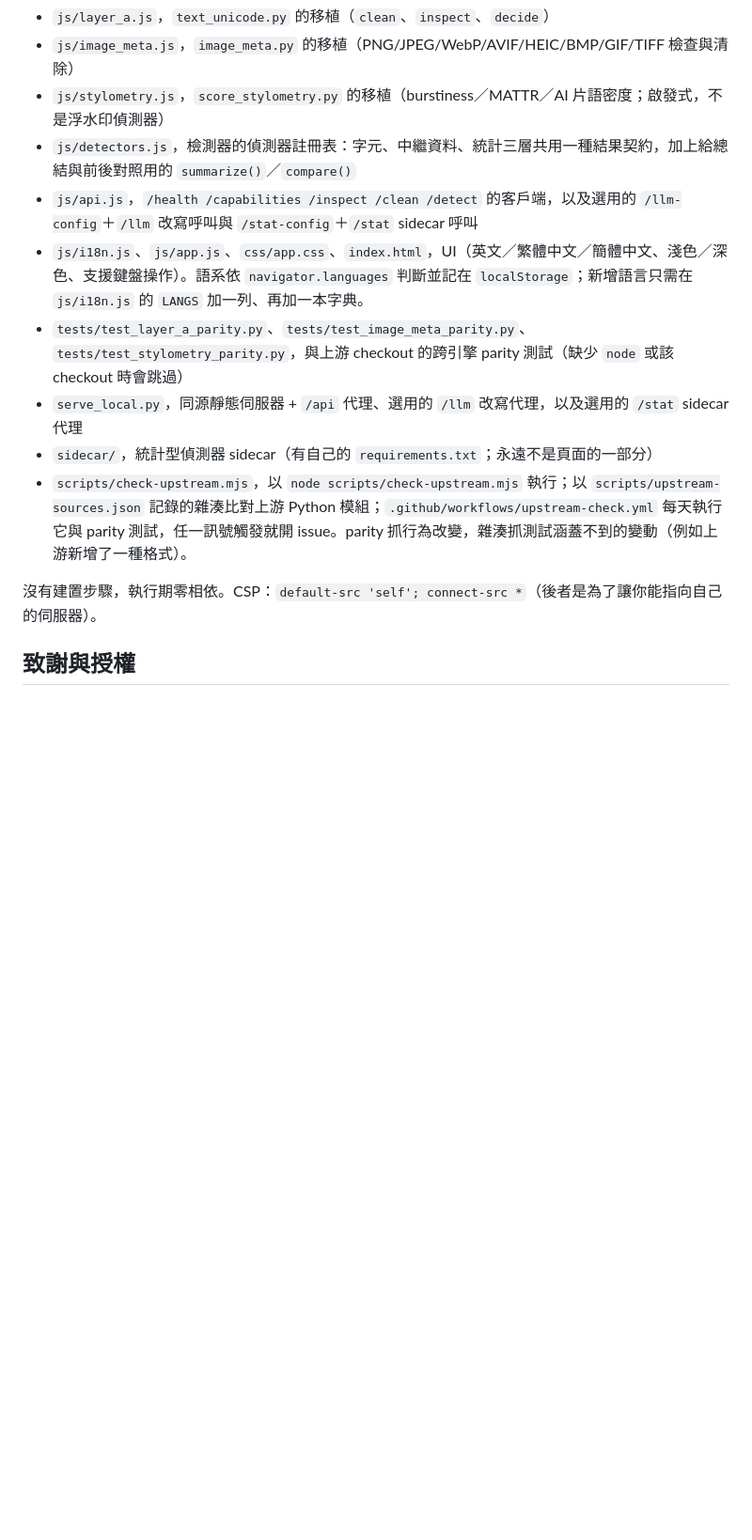
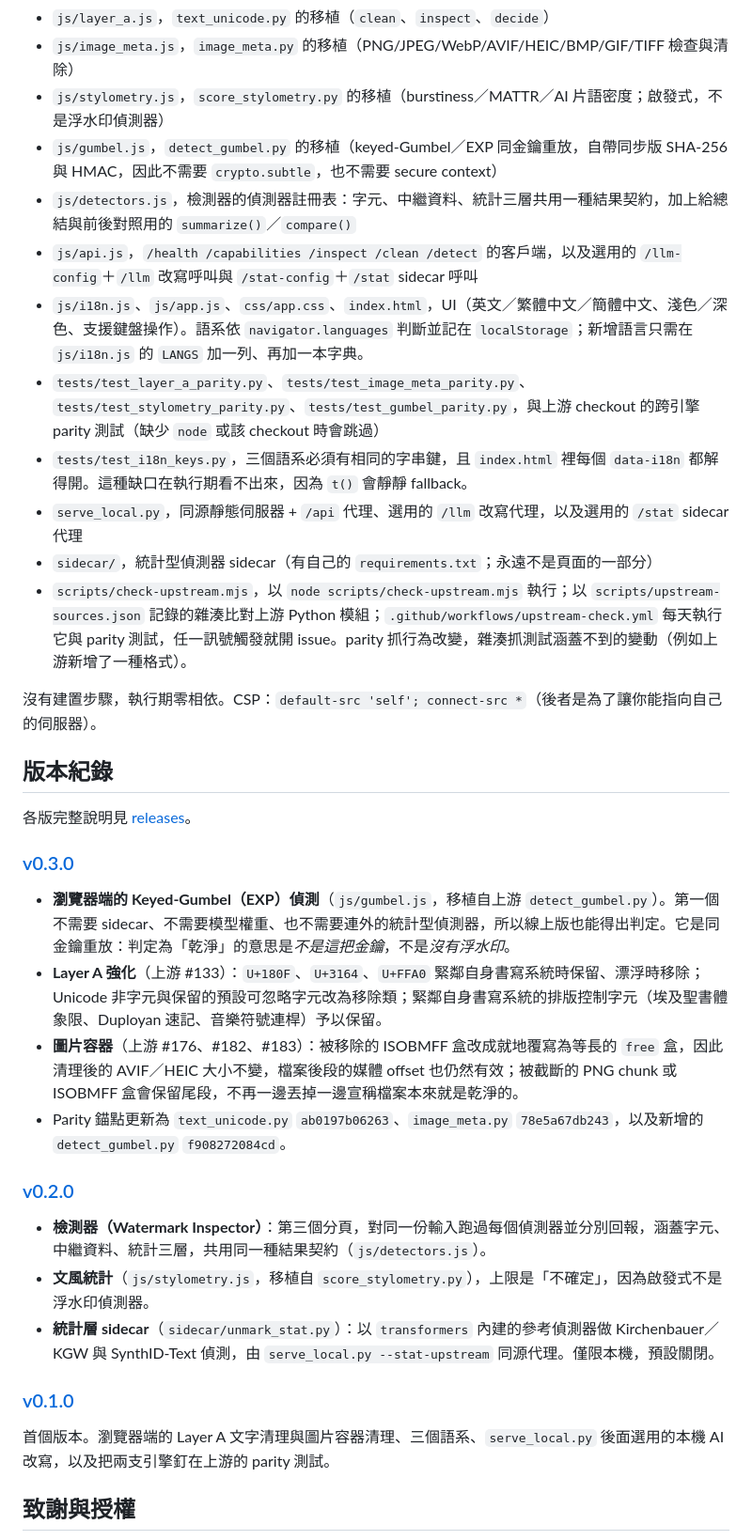
Before and after one commit to ivanusto/unmark-web, a Markdown page: README.zh-TW.md, the part around one of its changes. Shown at 94% size. GitHub-like rendering; blank space fills up the shorter version.

```diff
--- a/README.zh-TW.md
+++ b/README.zh-TW.md
@@ -158,16 +158,39 @@ node scripts/check-upstream.mjs
 - `js/layer_a.js`，`text_unicode.py` 的移植（`clean`、`inspect`、`decide`）
 - `js/image_meta.js`，`image_meta.py` 的移植（PNG/JPEG/WebP/AVIF/HEIC/BMP/GIF/TIFF 檢查與清除）
 - `js/stylometry.js`，`score_stylometry.py` 的移植（burstiness／MATTR／AI 片語密度；啟發式，不是浮水印偵測器）
+- `js/gumbel.js`，`detect_gumbel.py` 的移植（keyed-Gumbel／EXP 同金鑰重放，自帶同步版 SHA-256 與 HMAC，因此不需要 `crypto.subtle`，也不需要 secure context）
 - `js/detectors.js`，檢測器的偵測器註冊表：字元、中繼資料、統計三層共用一種結果契約，加上給總結與前後對照用的 `summarize()`／`compare()`
 - `js/api.js`，`/health /capabilities /inspect /clean /detect` 的客戶端，以及選用的 `/llm-config`＋`/llm` 改寫呼叫與 `/stat-config`＋`/stat` sidecar 呼叫
 - `js/i18n.js`、`js/app.js`、`css/app.css`、`index.html`，UI（英文／繁體中文／簡體中文、淺色／深色、支援鍵盤操作）。語系依 `navigator.languages` 判斷並記在 `localStorage`；新增語言只需在 `js/i18n.js` 的 `LANGS` 加一列、再加一本字典。
-- `tests/test_layer_a_parity.py`、`tests/test_image_meta_parity.py`、`tests/test_stylometry_parity.py`，與上游 checkout 的跨引擎 parity 測試（缺少 `node` 或該 checkout 時會跳過）
+- `tests/test_layer_a_parity.py`、`tests/test_image_meta_parity.py`、`tests/test_stylometry_parity.py`、`tests/test_gumbel_parity.py`，與上游 checkout 的跨引擎 parity 測試（缺少 `node` 或該 checkout 時會跳過）
+- `tests/test_i18n_keys.py`，三個語系必須有相同的字串鍵，且 `index.html` 裡每個 `data-i18n` 都解得開。這種缺口在執行期看不出來，因為 `t()` 會靜靜 fallback。
 - `serve_local.py`，同源靜態伺服器 + `/api` 代理、選用的 `/llm` 改寫代理，以及選用的 `/stat` sidecar 代理
 - `sidecar/`，統計型偵測器 sidecar（有自己的 `requirements.txt`；永遠不是頁面的一部分）
 - `scripts/check-upstream.mjs`，以 `node scripts/check-upstream.mjs` 執行；以 `scripts/upstream-sources.json` 記錄的雜湊比對上游 Python 模組；`.github/workflows/upstream-check.yml` 每天執行它與 parity 測試，任一訊號觸發就開 issue。parity 抓行為改變，雜湊抓測試涵蓋不到的變動（例如上游新增了一種格式）。
 
 沒有建置步驟，執行期零相依。CSP：`default-src 'self'; connect-src *`（後者是為了讓你能指向自己的伺服器）。
 
+## 版本紀錄
+
+各版完整說明見 [releases](https://github.com/ivanusto/unmark-web/releases)。
+
+### [v0.3.0](https://github.com/ivanusto/unmark-web/releases/tag/v0.3.0)
+
+- **瀏覽器端的 Keyed-Gumbel（EXP）偵測**（`js/gumbel.js`，移植自上游 `detect_gumbel.py`）。第一個不需要 sidecar、不需要模型權重、也不需要連外的統計型偵測器，所以線上版也能得出判定。它是同金鑰重放：判定為「乾淨」的意思是*不是這把金鑰*，不是*沒有浮水印*。
+- **Layer A 強化**（上游 #133）：`U+180F`、`U+3164`、`U+FFA0` 緊鄰自身書寫系統時保留、漂浮時移除；Unicode 非字元與保留的預設可忽略字元改為移除類；緊鄰自身書寫系統的排版控制字元（埃及聖書體象限、Duployan 速記、音樂符號連桿）予以保留。
+- **圖片容器**（上游 #176、#182、#183）：被移除的 ISOBMFF 盒改成就地覆寫為等長的 `free` 盒，因此清理後的 AVIF／HEIC 大小不變，檔案後段的媒體 offset 也仍然有效；被截斷的 PNG chunk 或 ISOBMFF 盒會保留尾段，不再一邊丟掉一邊宣稱檔案本來就是乾淨的。
+- Parity 錨點更新為 `text_unicode.py` `ab0197b06263`、`image_meta.py` `78e5a67db243`，以及新增的 `detect_gumbel.py` `f908272084cd`。
+
+### [v0.2.0](https://github.com/ivanusto/unmark-web/releases/tag/v0.2.0)
+
+- **檢測器（Watermark Inspector）**：第三個分頁，對同一份輸入跑過每個偵測器並分別回報，涵蓋字元、中繼資料、統計三層，共用同一種結果契約（`js/detectors.js`）。
+- **文風統計**（`js/stylometry.js`，移植自 `score_stylometry.py`），上限是「不確定」，因為啟發式不是浮水印偵測器。
+- **統計層 sidecar**（`sidecar/unmark_stat.py`）：以 `transformers` 內建的參考偵測器做 Kirchenbauer／KGW 與 SynthID-Text 偵測，由 `serve_local.py --stat-upstream` 同源代理。僅限本機，預設關閉。
+
+### [v0.1.0](https://github.com/ivanusto/unmark-web/releases/tag/v0.1.0)
+
+首個版本。瀏覽器端的 Layer A 文字清理與圖片容器清理、三個語系、`serve_local.py` 後面選用的本機 AI 改寫，以及把兩支引擎釘在上游的 parity 測試。
+
 ## 致謝與授權
 
 MIT，見 [LICENSE](LICENSE)。字元表、判斷規則與容器解析器衍生自 watermarks-remover，© watermarks-remover contributors，MIT；上游聲明保留於 [NOTICE](NOTICE)。請僅用於你擁有或已獲授權修改的內容，參見上游的[倫理說明](https://github.com/guillaumemeyer/watermarks-remover/blob/main/skills/remove-ai-marks/references/ethics.md)。
```
Also changed, not shown: other parts of README.zh-TW.md (+2 -2 lines), README.md (+26 -3 lines).
